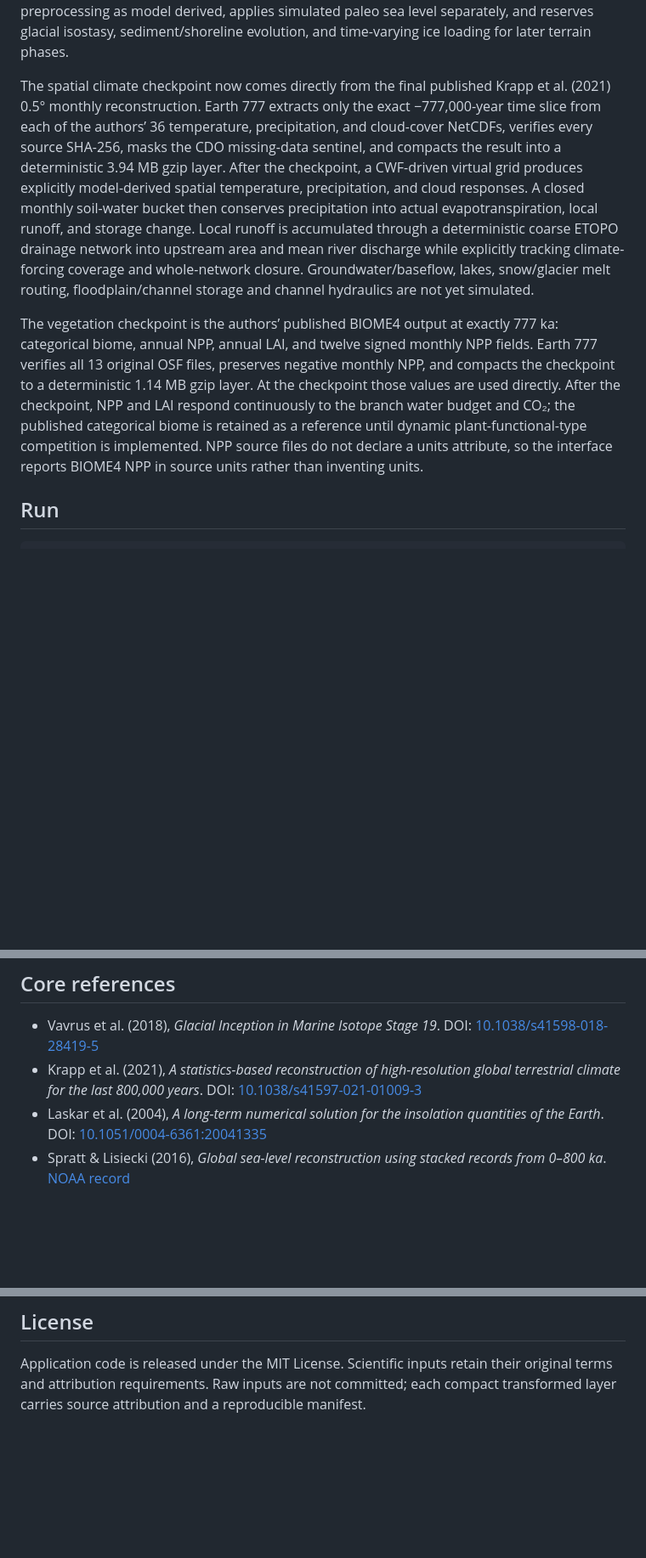
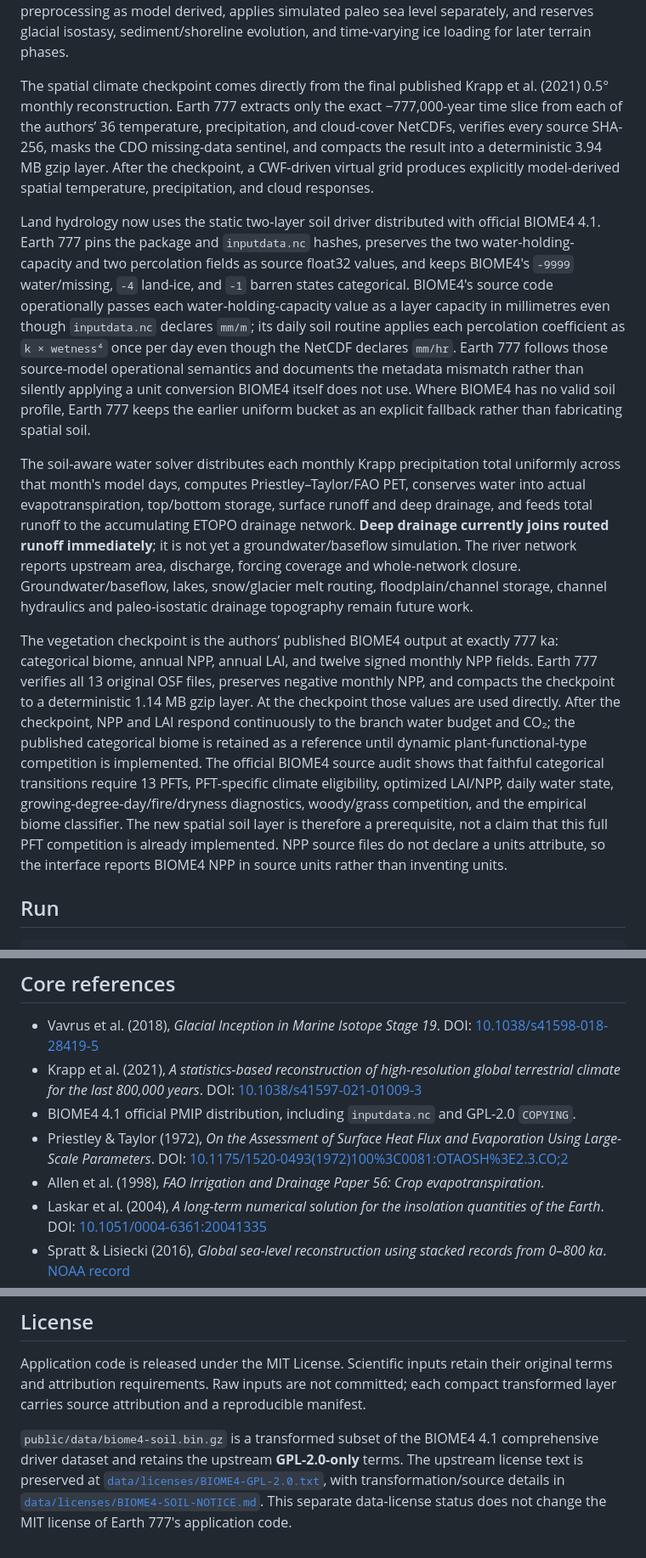
Before and after one commit to ancientpagoda-rgb/earth-777, a Markdown page: README.md, 3 parts joined by grey strips. Shown at 85% size. Drawn GitHub-style; blank space fills up the shorter version.

```diff
--- a/README.md
+++ b/README.md
@@ -33,10 +34,13 @@ The canonical orbit comes from the Vavrus et al. CCSM4 experiment. Its values di
 
 The physical relief baseline now comes from NOAA NCEI ETOPO 2022 **Bedrock**. The browser layer is a reproducibly generated half-degree sampling of the official 60-arc-second grid, encoded as integer-meter elevations with the source subset SHA-256 recorded in [`data/terrain-manifest.json`](data/terrain-manifest.json). ETOPO 2022 represents modern bedrock, not a direct reconstruction of 777 ka topography. Earth 777 therefore labels the source as study constrained, the compact preprocessing as model derived, applies simulated paleo sea level separately, and reserves glacial isostasy, sediment/shoreline evolution, and time-varying ice loading for later terrain phases.
 
-The spatial climate checkpoint now comes directly from the final published Krapp et al. (2021) 0.5° monthly reconstruction. Earth 777 extracts only the exact −777,000-year time slice from each of the authors’ 36 temperature, precipitation, and cloud-cover NetCDFs, verifies every source SHA-256, masks the CDO missing-data sentinel, and compacts the result into a deterministic 3.94 MB gzip layer. After the checkpoint, a CWF-driven virtual grid produces explicitly model-derived spatial temperature, precipitation, and cloud responses. A closed monthly soil-water bucket then conserves precipitation into actual evapotranspiration, local runoff, and storage change. Local runoff is accumulated through a deterministic coarse ETOPO drainage network into upstream area and mean river discharge while explicitly tracking climate-forcing coverage and whole-network closure. Groundwater/baseflow, lakes, snow/glacier melt routing, floodplain/channel storage and channel hydraulics are not yet simulated.
+The spatial climate checkpoint comes directly from the final published Krapp et al. (2021) 0.5° monthly reconstruction. Earth 777 extracts only the exact −777,000-year time slice from each of the authors’ 36 temperature, precipitation, and cloud-cover NetCDFs, verifies every source SHA-256, masks the CDO missing-data sentinel, and compacts the result into a deterministic 3.94 MB gzip layer. After the checkpoint, a CWF-driven virtual grid produces explicitly model-derived spatial temperature, precipitation, and cloud responses.
 
-The vegetation checkpoint is the authors’ published BIOME4 output at exactly 777 ka: categorical biome, annual NPP, annual LAI, and twelve signed monthly NPP fields. Earth 777 verifies all 13 original OSF files, preserves negative monthly NPP, and compacts the checkpoint to a deterministic 1.14 MB gzip layer. At the checkpoint those values are used directly. After the checkpoint, NPP and LAI respond continuously to the branch water budget and CO₂; the published categorical biome is retained as a reference until dynamic plant-functional-type competition is implemented. NPP source files do not declare a units attribute, so the interface reports BIOME4 NPP in source units rather than inventing units.
+Land hydrology now uses the static two-layer soil driver distributed with official BIOME4 4.1. Earth 777 pins the package and `inputdata.nc` hashes, preserves the two water-holding-capacity and two percolation fields as source float32 values, and keeps BIOME4's `-9999` water/missing, `-4` land-ice, and `-1` barren states categorical. BIOME4's source code operationally passes each water-holding-capacity value as a layer capacity in millimetres even though `inputdata.nc` declares `mm/m`; its daily soil routine applies each percolation coefficient as `k × wetness⁴` once per day even though the NetCDF declares `mm/hr`. Earth 777 follows those source-model operational semantics and documents the metadata mismatch rather than silently applying a unit conversion BIOME4 itself does not use. Where BIOME4 has no valid soil profile, Earth 777 keeps the earlier uniform bucket as an explicit fallback rather than fabricating spatial soil.
 
+The soil-aware water solver distributes each monthly Krapp precipitation total uniformly across that month's model days, computes Priestley–Taylor/FAO PET, conserves water into actual evapotranspiration, top/bottom storage, surface runoff and deep drainage, and feeds total runoff to the accumulating ETOPO drainage network. **Deep drainage currently joins routed runoff immediately**; it is not yet a groundwater/baseflow simulation. The river network reports upstream area, discharge, forcing coverage and whole-network closure. Groundwater/baseflow, lakes, snow/glacier melt routing, floodplain/channel storage, channel hydraulics and paleo-isostatic drainage topography remain future work.
+
+The vegetation checkpoint is the authors’ published BIOME4 output at exactly 777 ka: categorical biome, annual NPP, annual LAI, and twelve signed monthly NPP fields. Earth 777 verifies all 13 original OSF files, preserves negative monthly NPP, and compacts the checkpoint to a deterministic 1.14 MB gzip layer. At the checkpoint those values are used directly. After the checkpoint, NPP and LAI respond continuously to the branch water budget and CO₂; the published categorical biome is retained as a reference until dynamic plant-functional-type competition is implemented. The official BIOME4 source audit shows that faithful categorical transitions require 13 PFTs, PFT-specific climate eligibility, optimized LAI/NPP, daily water state, growing-degree-day/fire/dryness diagnostics, woody/grass competition, and the empirical biome classifier. The new spatial soil layer is therefore a prerequisite, not a claim that this full PFT competition is already implemented. NPP source files do not declare a units attribute, so the interface reports BIOME4 NPP in source units rather than inventing units.
 
 ## Run
 
@@ -90,6 +95,9 @@ Large scientific datasets are preprocessing inputs, not browser dependencies. Th
 
 - Vavrus et al. (2018), *Glacial Inception in Marine Isotope Stage 19*. DOI: [10.1038/s41598-018-28419-5](https://doi.org/10.1038/s41598-018-28419-5)
 - Krapp et al. (2021), *A statistics-based reconstruction of high-resolution global terrestrial climate for the last 800,000 years*. DOI: [10.1038/s41597-021-01009-3](https://doi.org/10.1038/s41597-021-01009-3)
+- BIOME4 4.1 official PMIP distribution, including `inputdata.nc` and GPL-2.0 `COPYING`.
+- Priestley & Taylor (1972), *On the Assessment of Surface Heat Flux and Evaporation Using Large-Scale Parameters*. DOI: [10.1175/1520-0493(1972)100%3C0081:OTAOSH%3E2.3.CO;2](https://doi.org/10.1175/1520-0493(1972)100%3C0081:OTAOSH%3E2.3.CO;2)
+- Allen et al. (1998), *FAO Irrigation and Drainage Paper 56: Crop evapotranspiration*.
 - Laskar et al. (2004), *A long-term numerical solution for the insolation quantities of the Earth*. DOI: [10.1051/0004-6361:20041335](https://doi.org/10.1051/0004-6361:20041335)
 - Spratt & Lisiecki (2016), *Global sea-level reconstruction using stacked records from 0–800 ka*. [NOAA record](https://www.ncei.noaa.gov/access/metadata/landing-page/bin/iso?id=noaa-ocean-19982)
 - NOAA NCEI (2022), *ETOPO 2022 15 Arc-Second Global Relief Model*. DOI: [10.25921/fd45-gt74](https://doi.org/10.25921/fd45-gt74)
@@ -99,3 +107,5 @@ Large scientific datasets are preprocessing inputs, not browser dependencies. Th
 ## License
 
 Application code is released under the MIT License. Scientific inputs retain their original terms and attribution requirements. Raw inputs are not committed; each compact transformed layer carries source attribution and a reproducible manifest.
+
+`public/data/biome4-soil.bin.gz` is a transformed subset of the BIOME4 4.1 comprehensive driver dataset and retains the upstream **GPL-2.0-only** terms. The upstream license text is preserved at [`data/licenses/BIOME4-GPL-2.0.txt`](data/licenses/BIOME4-GPL-2.0.txt), with transformation/source details in [`data/licenses/BIOME4-SOIL-NOTICE.md`](data/licenses/BIOME4-SOIL-NOTICE.md). This separate data-license status does not change the MIT license of Earth 777's application code.
```
Also changed, not shown: other parts of README.md (+7 -5 lines).
